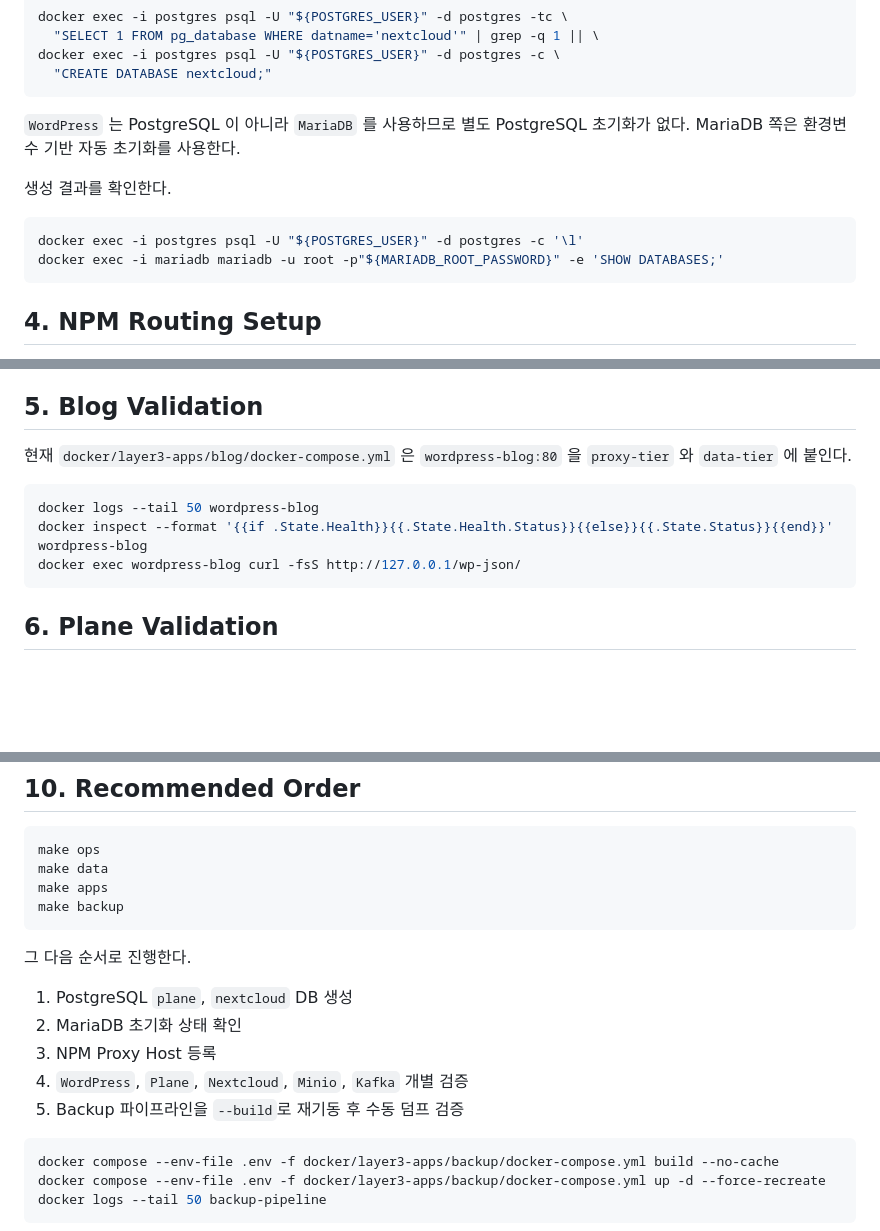
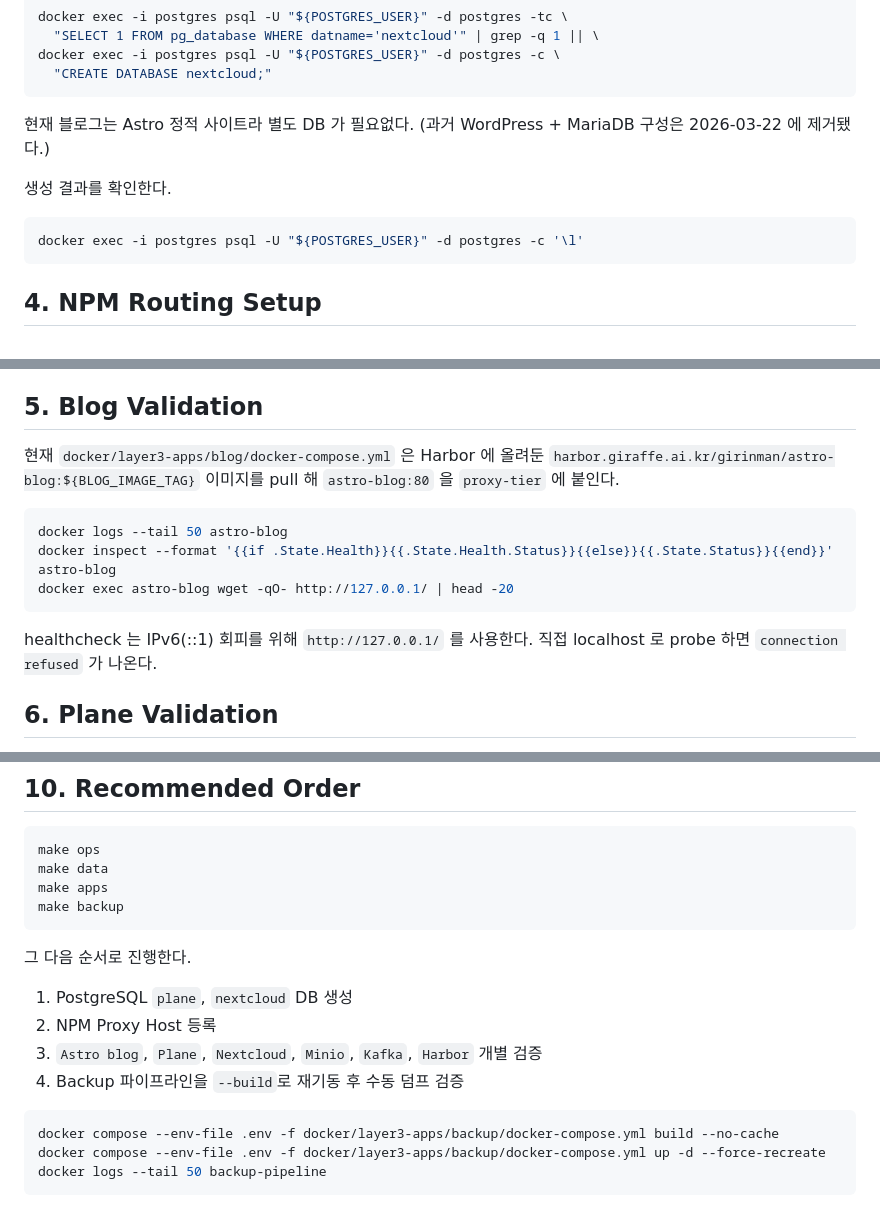
Before and after one commit to GirinMan/serengeti-iac, a Markdown page: docs/runbooks/post-install-bootstrap.md, 3 parts joined by grey strips. GitHub-like rendering; blank space fills up the shorter version.

Commit message:
docs(runbook): purge MariaDB/wordpress-blog references, point at Harbor flow
Post-install runbook still described the WordPress+MariaDB stack that was
removed on 2026-03-22 and a hand-run build.sh for the blog that no
longer exists post-split. Align section 2/3/4/5/10 with the current
Astro-on-Harbor reality and the pull-based deploy pipeline so operators
don't follow dead paths. (The manual/external-setup-template.md sibling
is git-ignored; it was also edited locally for the same reasons.)

````diff
--- a/docs/runbooks/post-install-bootstrap.md
+++ b/docs/runbooks/post-install-bootstrap.md
@@ -44,13 +44,12 @@ docker exec -i postgres psql -U "${POSTGRES_USER}" -d postgres -c \
   "CREATE DATABASE nextcloud;"
 ```
 
-`WordPress` 는 PostgreSQL 이 아니라 `MariaDB` 를 사용하므로 별도 PostgreSQL 초기화가 없다. MariaDB 쪽은 환경변수 기반 자동 초기화를 사용한다.
+현재 블로그는 Astro 정적 사이트라 별도 DB 가 필요없다. (과거 WordPress + MariaDB 구성은 2026-03-22 에 제거됐다.)
 
 생성 결과를 확인한다.
 
 ```bash
 docker exec -i postgres psql -U "${POSTGRES_USER}" -d postgres -c '\l'
-docker exec -i mariadb mariadb -u root -p"${MARIADB_ROOT_PASSWORD}" -e 'SHOW DATABASES;'
 ```
 
 ## 4. NPM Routing Setup
@@ -87,13 +86,18 @@ Cloudflare Tunnel과 공인 도메인 연결 전까지는 SSL 발급을 강제
 
 ## 5. Blog Validation
 
-현재 `docker/layer3-apps/blog/docker-compose.yml` 은 `wordpress-blog:80` 을 `proxy-tier` 와 `data-tier` 에 붙인다.
+현재 `docker/layer3-apps/blog/docker-compose.yml` 은 Harbor 에 올려둔
+`harbor.giraffe.ai.kr/girinman/astro-blog:${BLOG_IMAGE_TAG}` 이미지를 pull 해
+`astro-blog:80` 을 `proxy-tier` 에 붙인다.
 
 ```bash
-docker logs --tail 50 wordpress-blog
-docker inspect --format '{{if .State.Health}}{{.State.Health.Status}}{{else}}{{.State.Status}}{{end}}' wordpress-blog
-docker exec wordpress-blog curl -fsS http://127.0.0.1/wp-json/
+docker logs --tail 50 astro-blog
+docker inspect --format '{{if .State.Health}}{{.State.Health.Status}}{{else}}{{.State.Status}}{{end}}' astro-blog
+docker exec astro-blog wget -qO- http://127.0.0.1/ | head -20
 ```
+
+healthcheck 는 IPv6(::1) 회피를 위해 `http://127.0.0.1/` 를 사용한다.
+직접 localhost 로 probe 하면 `connection refused` 가 나온다.
 
 ## 6. Plane Validation
 
@@ -158,10 +162,9 @@ make backup
 그 다음 순서로 진행한다.
 
 1. PostgreSQL `plane`, `nextcloud` DB 생성
-2. MariaDB 초기화 상태 확인
-3. NPM Proxy Host 등록
-4. `WordPress`, `Plane`, `Nextcloud`, `Minio`, `Kafka` 개별 검증
-5. Backup 파이프라인을 `--build`로 재기동 후 수동 덤프 검증
+2. NPM Proxy Host 등록
+3. `Astro blog`, `Plane`, `Nextcloud`, `Minio`, `Kafka`, `Harbor` 개별 검증
+4. Backup 파이프라인을 `--build`로 재기동 후 수동 덤프 검증
 
 ```bash
 docker compose --env-file .env -f docker/layer3-apps/backup/docker-compose.yml build --no-cache
````
Also changed, not shown: other parts of docs/runbooks/post-install-bootstrap.md (+2 -2 lines).
